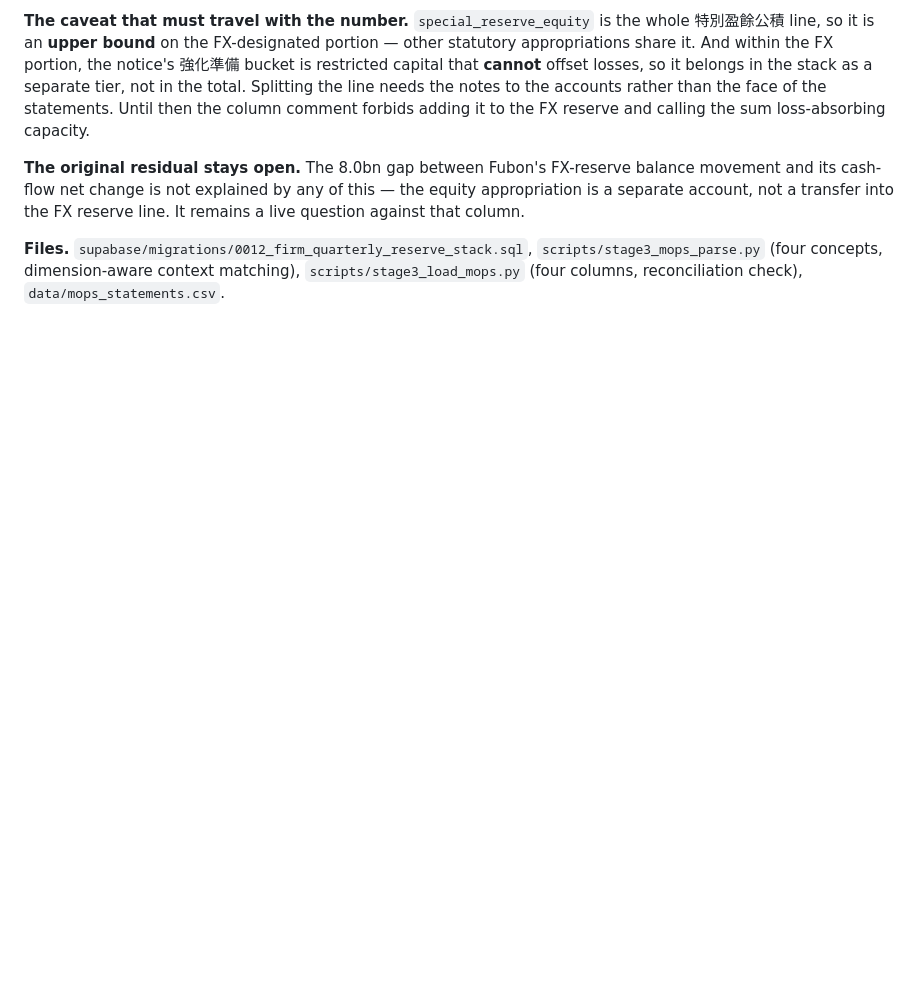
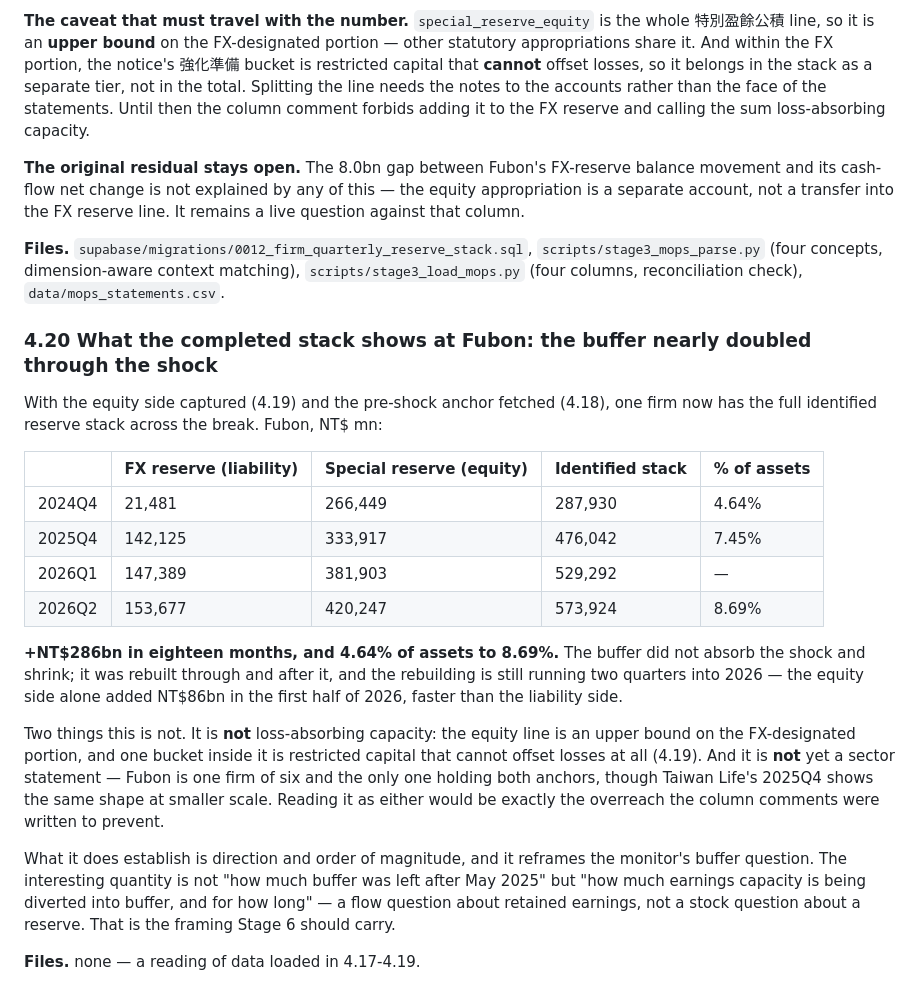
Before and after one commit to WillBtK/Taiwan-Lifers, a Markdown page: docs/decisions.md, the part around the change. Rendered like a GitHub page; blank space fills up the shorter version.

Commit message:
Record what the completed reserve stack shows at Fubon
With both the equity side and the pre-shock anchor in place, one firm has the
full identified stack across the break. It nearly doubled as a share of
assets, from 4.64 to 8.69 per cent, adding 286 billion in eighteen months, and
the build is still running two quarters into 2026 with the equity side moving
faster than the liability side.

This reframes the buffer question the monitor was built to answer. The
interesting quantity is not how much cushion survived May 2025 but how much
earnings capacity is being diverted into cushion and for how long, which is a
flow question about retained earnings rather than a stock question about a
reserve.

Recorded with both limits attached: it is an upper bound rather than
loss-absorbing capacity, since one bucket inside the equity line is restricted
capital that cannot offset losses, and it is one firm of six rather than a
sector statement.

Decisions 4.20.

Co-Authored-By: Claude Opus 5 <noreply@anthropic.com>
Claude-Session: https://claude.ai/code/session_01U6NeEFVTAXo1Ao7VaAHCtb

```diff
--- a/docs/decisions.md
+++ b/docs/decisions.md
@@ -2277,3 +2277,38 @@ FX reserve line. It remains a live question against that column.
 `scripts/stage3_mops_parse.py` (four concepts, dimension-aware context
 matching), `scripts/stage3_load_mops.py` (four columns, reconciliation check),
 `data/mops_statements.csv`.
+
+### 4.20 What the completed stack shows at Fubon: the buffer nearly doubled through the shock
+
+With the equity side captured (4.19) and the pre-shock anchor fetched (4.18),
+one firm now has the full identified reserve stack across the break. Fubon,
+NT$ mn:
+
+| | FX reserve (liability) | Special reserve (equity) | Identified stack | % of assets |
+|---|---|---|---|---|
+| 2024Q4 | 21,481 | 266,449 | 287,930 | 4.64% |
+| 2025Q4 | 142,125 | 333,917 | 476,042 | 7.45% |
+| 2026Q1 | 147,389 | 381,903 | 529,292 | — |
+| 2026Q2 | 153,677 | 420,247 | 573,924 | 8.69% |
+
+**+NT$286bn in eighteen months, and 4.64% of assets to 8.69%.** The buffer
+did not absorb the shock and shrink; it was rebuilt through and after it, and
+the rebuilding is still running two quarters into 2026 — the equity side alone
+added NT$86bn in the first half of 2026, faster than the liability side.
+
+Two things this is not. It is **not** loss-absorbing capacity: the equity line
+is an upper bound on the FX-designated portion, and one bucket inside it is
+restricted capital that cannot offset losses at all (4.19). And it is **not**
+yet a sector statement — Fubon is one firm of six and the only one holding
+both anchors, though Taiwan Life's 2025Q4 shows the same shape at smaller
+scale. Reading it as either would be exactly the overreach the column comments
+were written to prevent.
+
+What it does establish is direction and order of magnitude, and it reframes
+the monitor's buffer question. The interesting quantity is not "how much
+buffer was left after May 2025" but "how much earnings capacity is being
+diverted into buffer, and for how long" — a flow question about retained
+earnings, not a stock question about a reserve. That is the framing Stage 6
+should carry.
+
+**Files.** none — a reading of data loaded in 4.17-4.19.
```
